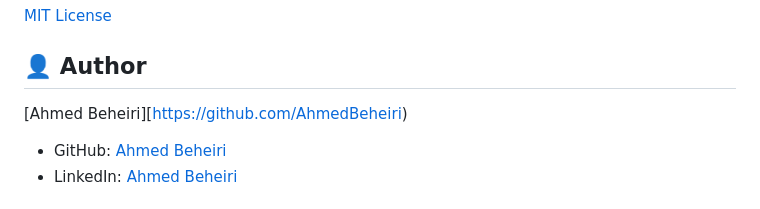
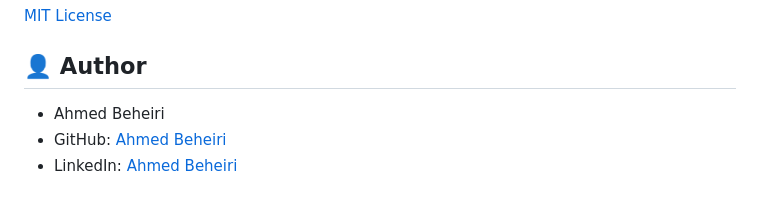
Before and after one commit to AhmedBeheiri/jportfolio, a Markdown page: README.md, the part around the change. Rendered like a GitHub page.

Commit message:
docs: Update author contact details in README with GitHub and LinkedIn links.

```diff
--- a/README.md
+++ b/README.md
@@ -302,7 +302,7 @@ Contact form includes:
 
 ## 👤 Author
 
-[Ahmed Beheiri][https://github.com/AhmedBeheiri)
+- Ahmed Beheiri
 - GitHub: [Ahmed Beheiri](https://github.com/AhmedBeheiri)
 - LinkedIn: [Ahmed Beheiri](https://linkedin.com/in/ahmed-beheiri)
 <!-- - Website: [Ahmed Beheiri](https://ahmed-beheiri.com) -->
```
